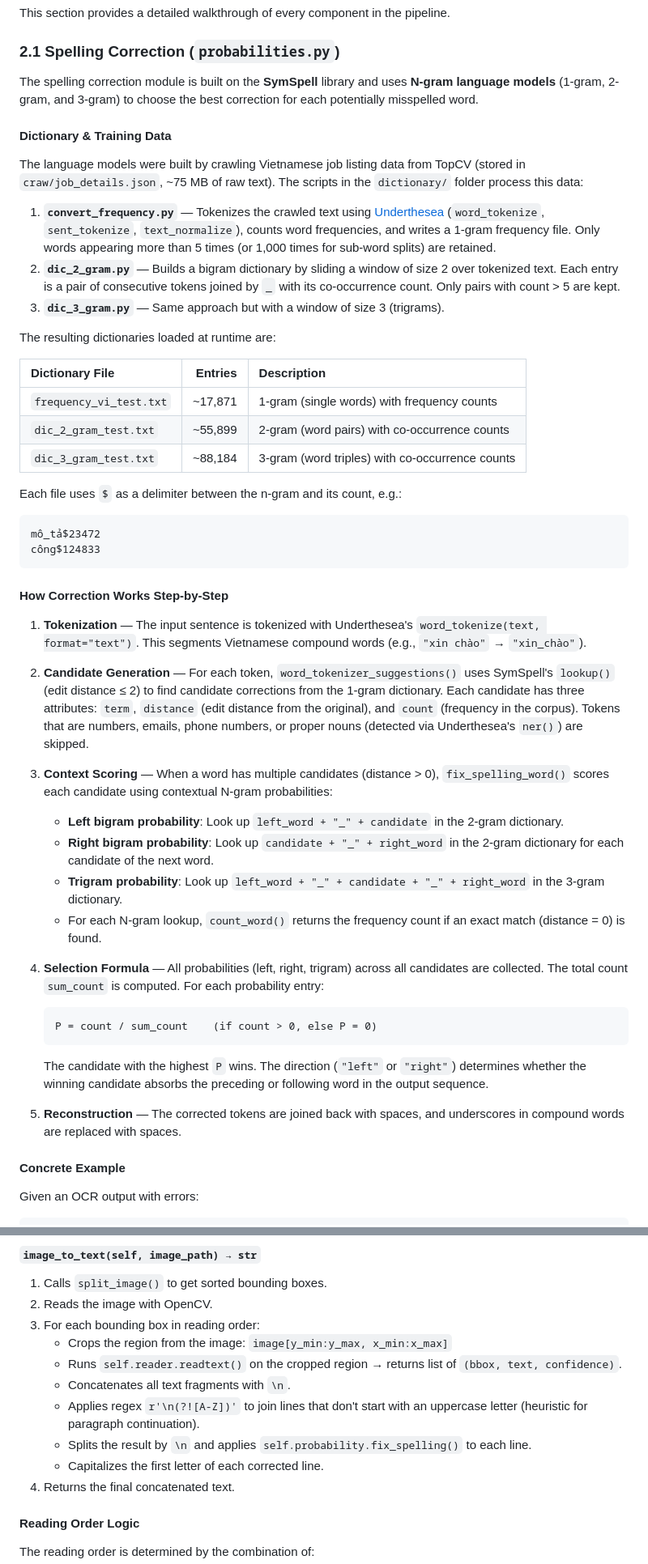
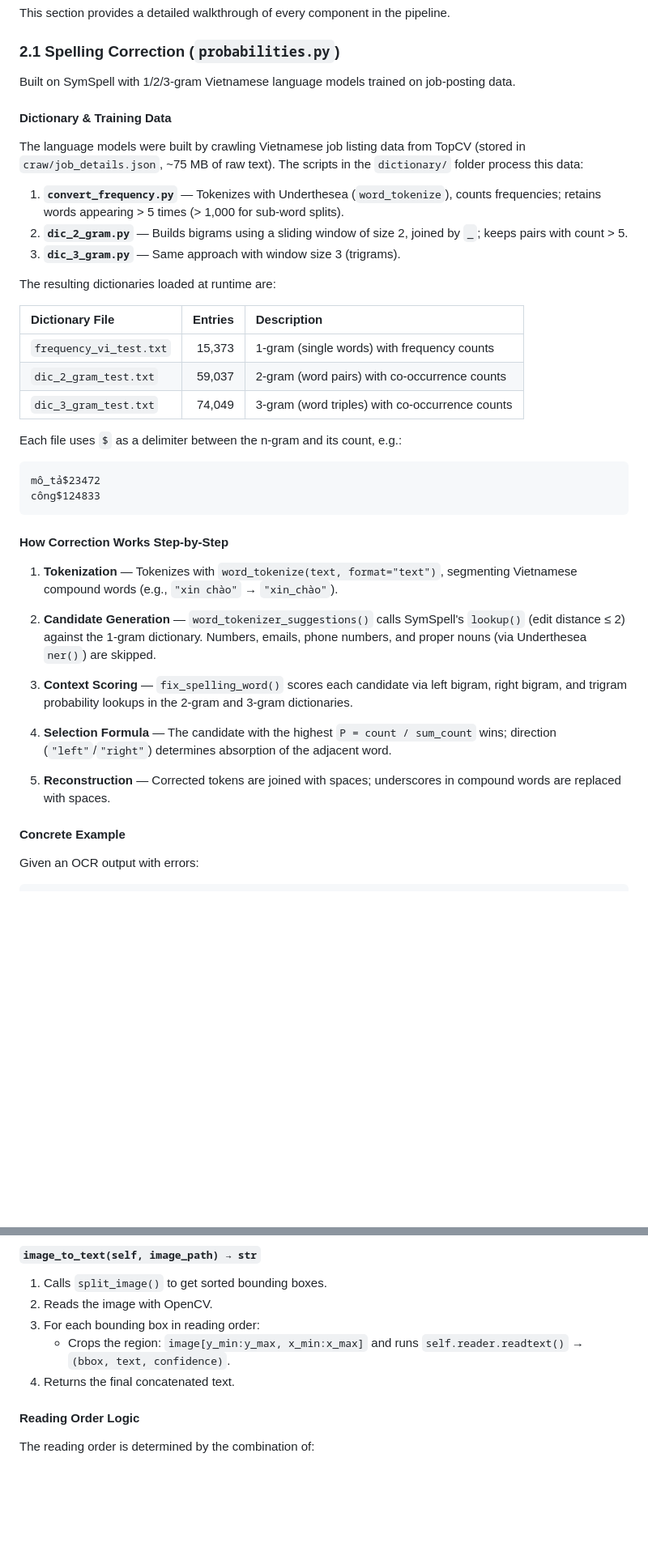
Before and after one commit to quangts2531/OCRSpellCorrection, a Markdown page: README.md, 2 parts joined by grey strips. Shown at 81% size. Rendered like a GitHub page; blank space fills up the shorter version.

````diff
--- a/README.md
+++ b/README.md
@@ -76,23 +76,23 @@ This section provides a detailed walkthrough of every component in the pipeline.
 
 ### 2.1 Spelling Correction (`probabilities.py`)
 
-The spelling correction module is built on the **SymSpell** library and uses **N-gram language models** (1-gram, 2-gram, and 3-gram) to choose the best correction for each potentially misspelled word.
+Built on SymSpell with 1/2/3-gram Vietnamese language models trained on job-posting data.
 
 #### Dictionary & Training Data
 
 The language models were built by crawling Vietnamese job listing data from TopCV (stored in `craw/job_details.json`, ~75 MB of raw text). The scripts in the `dictionary/` folder process this data:
 
-1. **`convert_frequency.py`** — Tokenizes the crawled text using [Underthesea](https://github.com/undertheseanlp/underthesea) (`word_tokenize`, `sent_tokenize`, `text_normalize`), counts word frequencies, and writes a 1-gram frequency file. Only words appearing more than 5 times (or 1,000 times for sub-word splits) are retained.
-2. **`dic_2_gram.py`** — Builds a bigram dictionary by sliding a window of size 2 over tokenized text. Each entry is a pair of consecutive tokens joined by `_` with its co-occurrence count. Only pairs with count > 5 are kept.
-3. **`dic_3_gram.py`** — Same approach but with a window of size 3 (trigrams).
+1. **`convert_frequency.py`** — Tokenizes with Underthesea (`word_tokenize`), counts frequencies; retains words appearing > 5 times (> 1,000 for sub-word splits).
+2. **`dic_2_gram.py`** — Builds bigrams using a sliding window of size 2, joined by `_`; keeps pairs with count > 5.
+3. **`dic_3_gram.py`** — Same approach with window size 3 (trigrams).
 
 The resulting dictionaries loaded at runtime are:
 
 | Dictionary File | Entries | Description |
 | :--- | ---: | :--- |
-| `frequency_vi_test.txt` | ~17,871 | 1-gram (single words) with frequency counts |
-| `dic_2_gram_test.txt` | ~55,899 | 2-gram (word pairs) with co-occurrence counts |
-| `dic_3_gram_test.txt` | ~88,184 | 3-gram (word triples) with co-occurrence counts |
+| `frequency_vi_test.txt` | 15,373 | 1-gram (single words) with frequency counts |
+| `dic_2_gram_test.txt` | 59,037 | 2-gram (word pairs) with co-occurrence counts |
+| `dic_3_gram_test.txt` | 74,049 | 3-gram (word triples) with co-occurrence counts |
 
 Each file uses `$` as a delimiter between the n-gram and its count, e.g.:
 ```
@@ -102,23 +102,15 @@ công$124833
 
 #### How Correction Works Step-by-Step
 
-1. **Tokenization** — The input sentence is tokenized with Underthesea's `word_tokenize(text, format="text")`. This segments Vietnamese compound words (e.g., `"xin chào"` → `"xin_chào"`).
+1. **Tokenization** — Tokenizes with `word_tokenize(text, format="text")`, segmenting Vietnamese compound words (e.g., `"xin chào"` → `"xin_chào"`).
 
-2. **Candidate Generation** — For each token, `word_tokenizer_suggestions()` uses SymSpell's `lookup()` (edit distance ≤ 2) to find candidate corrections from the 1-gram dictionary. Each candidate has three attributes: `term`, `distance` (edit distance from the original), and `count` (frequency in the corpus). Tokens that are numbers, emails, phone numbers, or proper nouns (detected via Underthesea's `ner()`) are skipped.
+2. **Candidate Generation** — `word_tokenizer_suggestions()` calls SymSpell's `lookup()` (edit distance ≤ 2) against the 1-gram dictionary. Numbers, emails, phone numbers, and proper nouns (via Underthesea `ner()`) are skipped.
 
-3. **Context Scoring** — When a word has multiple candidates (distance > 0), `fix_spelling_word()` scores each candidate using contextual N-gram probabilities:
-   - **Left bigram probability**: Look up `left_word + "_" + candidate` in the 2-gram dictionary.
-   - **Right bigram probability**: Look up `candidate + "_" + right_word` in the 2-gram dictionary for each candidate of the next word.
-   - **Trigram probability**: Look up `left_word + "_" + candidate + "_" + right_word` in the 3-gram dictionary.
-   - For each N-gram lookup, `count_word()` returns the frequency count if an exact match (distance = 0) is found.
+3. **Context Scoring** — `fix_spelling_word()` scores each candidate via left bigram, right bigram, and trigram probability lookups in the 2-gram and 3-gram dictionaries.
 
-4. **Selection Formula** — All probabilities (left, right, trigram) across all candidates are collected. The total count `sum_count` is computed. For each probability entry:
-   ```
-   P = count / sum_count    (if count > 0, else P = 0)
-   ```
-   The candidate with the highest `P` wins. The direction (`"left"` or `"right"`) determines whether the winning candidate absorbs the preceding or following word in the output sequence.
+4. **Selection Formula** — The candidate with the highest `P = count / sum_count` wins; direction (`"left"`/`"right"`) determines absorption of the adjacent word.
 
-5. **Reconstruction** — The corrected tokens are joined back with spaces, and underscores in compound words are replaced with spaces.
+5. **Reconstruction** — Corrected tokens are joined with spaces; underscores in compound words are replaced with spaces.
 
 #### Concrete Example
 
@@ -240,12 +211,7 @@ The `ImageToText` class orchestrates the full pipeline. Here is the function-by-
 1. Calls `split_image()` to get sorted bounding boxes.
 2. Reads the image with OpenCV.
 3. For each bounding box in reading order:
-   - Crops the region from the image: `image[y_min:y_max, x_min:x_max]`
-   - Runs `self.reader.readtext()` on the cropped region → returns list of `(bbox, text, confidence)`.
-   - Concatenates all text fragments with `\n`.
-   - Applies regex `r'\n(?![A-Z])'` to join lines that don't start with an uppercase letter (heuristic for paragraph continuation).
-   - Splits the result by `\n` and applies `self.probability.fix_spelling()` to each line.
-   - Capitalizes the first letter of each corrected line.
+   - Crops the region: `image[y_min:y_max, x_min:x_max]` and runs `self.reader.readtext()` → `(bbox, text, confidence)`.
 4. Returns the final concatenated text.
 
 #### Reading Order Logic
````
Also changed, not shown: other parts of README.md (+26 -166 lines).
